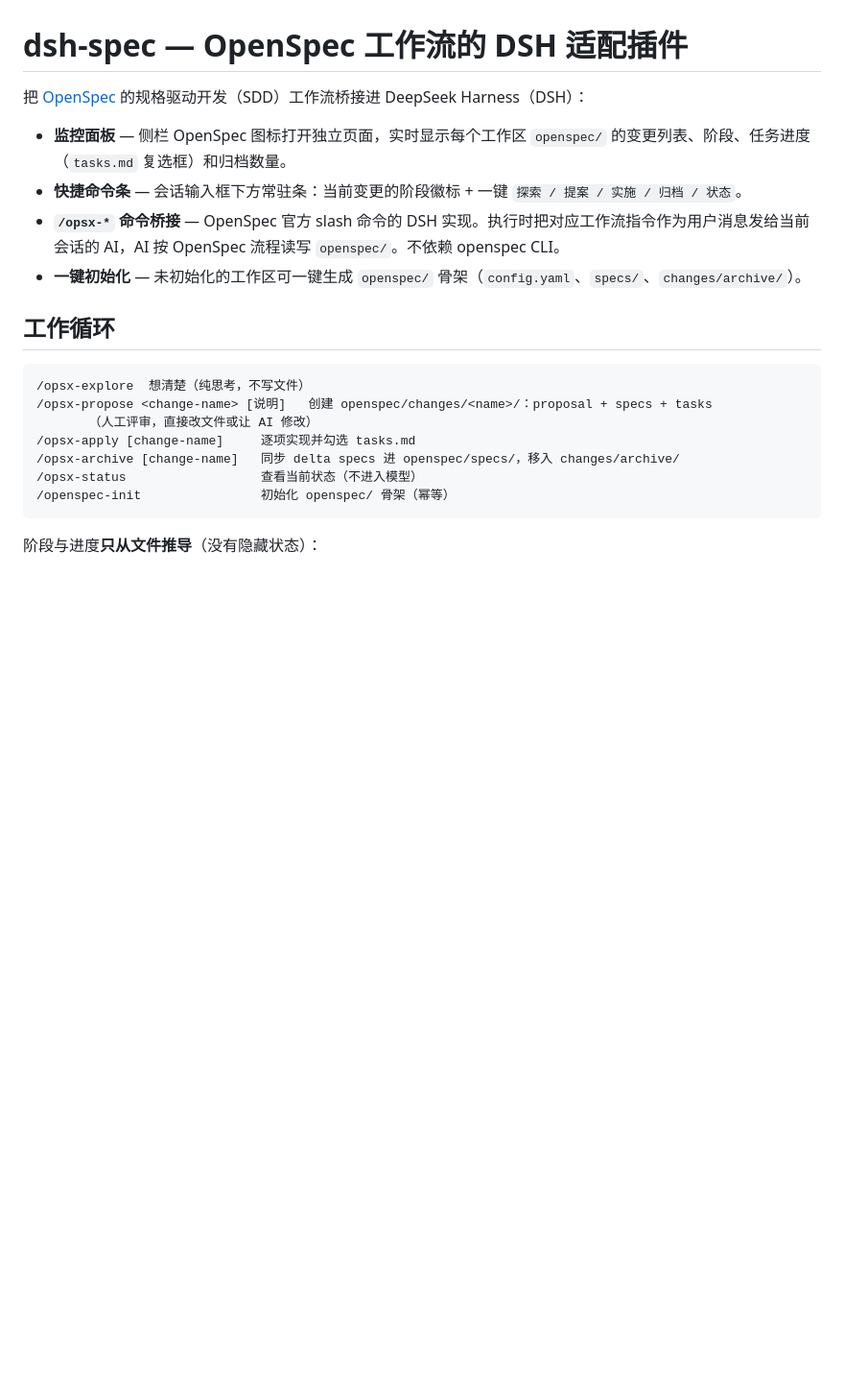
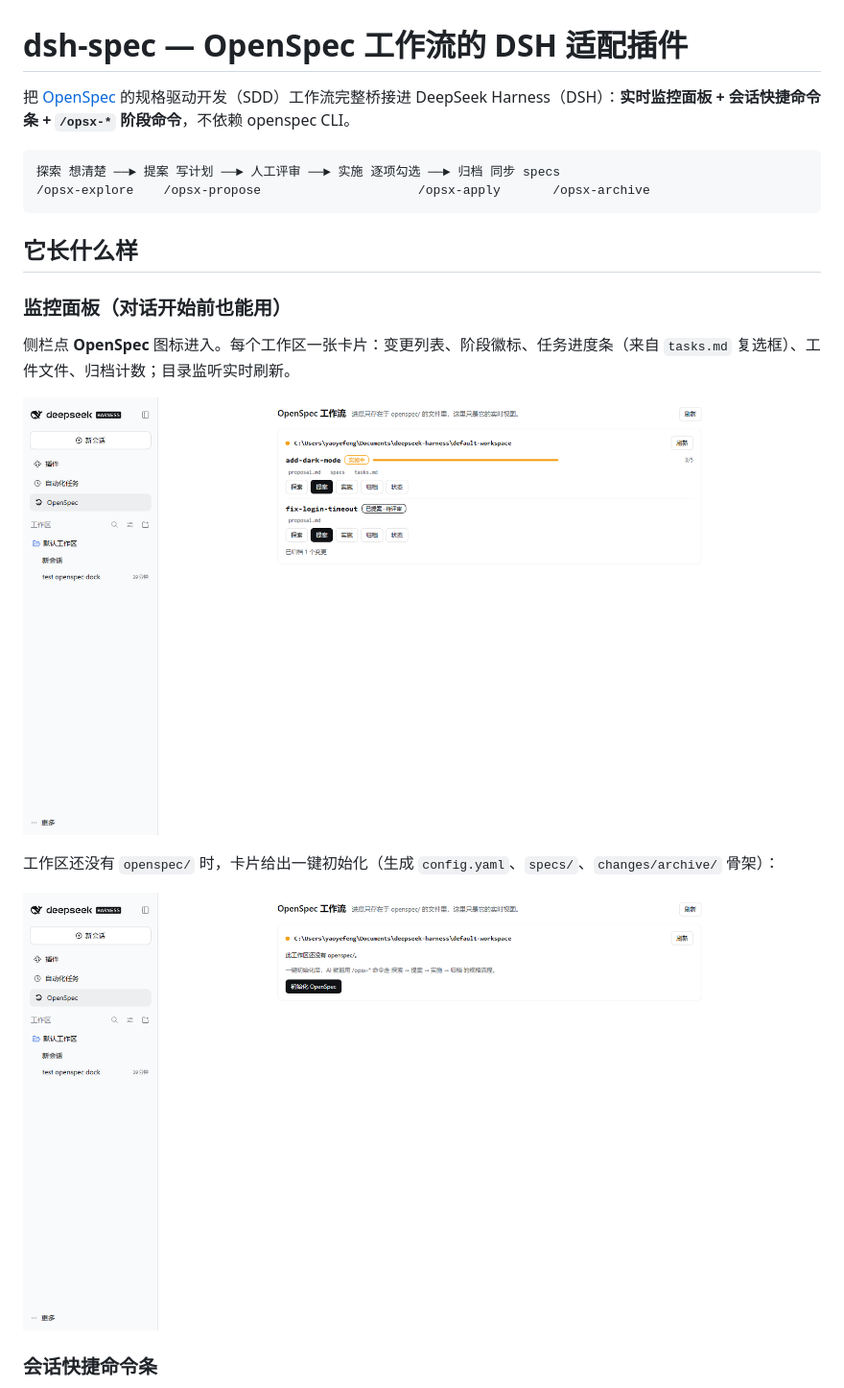
Before and after one commit to BlackSheeeep/dsh-Spec, a Markdown page: README.md, the part around the change printed below. Shown: that part at 96% size. GitHub-like rendering; pictures changed too: docs/panel-init.png (added), docs/panel.png (added); blank space fills up the shorter version.

Commit message:
docs: README with real screenshots; inline expand propose/pick UI; dock run arity fix

````diff
--- a/README.md
+++ b/README.md
@@ -1,22 +1,23 @@
 # dsh-spec — OpenSpec 工作流的 DSH 适配插件
 
-把 [OpenSpec](https://github.com/Fission-AI/OpenSpec) 的规格驱动开发（SDD）工作流桥接进 DeepSeek Harness（DSH）：
-
-- **监控面板** — 侧栏 OpenSpec 图标打开独立页面，实时显示每个工作区 `openspec/` 的变更列表、阶段、任务进度（`tasks.md` 复选框）和归档数量。
-- **快捷命令条** — 会话输入框下方常驻条：当前变更的阶段徽标 + 一键 `探索 / 提案 / 实施 / 归档 / 状态`。
-- **`/opsx-*` 命令桥接** — OpenSpec 官方 slash 命令的 DSH 实现。执行时把对应工作流指令作为用户消息发给当前会话的 AI，AI 按 OpenSpec 流程读写 `openspec/`。不依赖 openspec CLI。
-- **一键初始化** — 未初始化的工作区可一键生成 `openspec/` 骨架（`config.yaml`、`specs/`、`changes/archive/`）。
-
-## 工作循环
+把 [OpenSpec](https://github.com/Fission-AI/OpenSpec) 的规格驱动开发（SDD）工作流完整桥接进 DeepSeek Harness（DSH）：**实时监控面板 + 会话快捷命令条 + `/opsx-*` 阶段命令**，不依赖 openspec CLI。
 
 ```text
-/opsx-explore  想清楚（纯思考，不写文件）
-/opsx-propose <change-name> [说明]   创建 openspec/changes/<name>/：proposal + specs + tasks
-       （人工评审，直接改文件或让 AI 修改）
-/opsx-apply [change-name]     逐项实现并勾选 tasks.md
-/opsx-archive [change-name]   同步 delta specs 进 openspec/specs/，移入 changes/archive/
-/opsx-status                  查看当前状态（不进入模型）
-/openspec-init                初始化 openspec/ 骨架（幂等）
+探索 想清楚 ──► 提案 写计划 ──► 人工评审 ──► 实施 逐项勾选 ──► 归档 同步 specs
+/opsx-explore    /opsx-propose                     /opsx-apply       /opsx-archive
 ```
 
-阶段与进度**只从文件推导**（没有隐藏状态）：
+## 它长什么样
+
+### 监控面板（对话开始前也能用）
+
+侧栏点 **OpenSpec** 图标进入。每个工作区一张卡片：变更列表、阶段徽标、任务进度条（来自 `tasks.md` 复选框）、工件文件、归档计数；目录监听实时刷新。
+
+![监控面板](docs/panel.png)
+
+工作区还没有 `openspec/` 时，卡片给出一键初始化（生成 `config.yaml`、`specs/`、`changes/archive/` 骨架）：
+
+![未初始化](docs/panel-init.png)
+
+### 会话快捷命令条
+
````
Also changed, not shown: other parts of README.md (+53 -9 lines), docs/propose-inline.png (added), docs/propose-sent.png (added), docs/quickbar.png (added), 3 other files.
